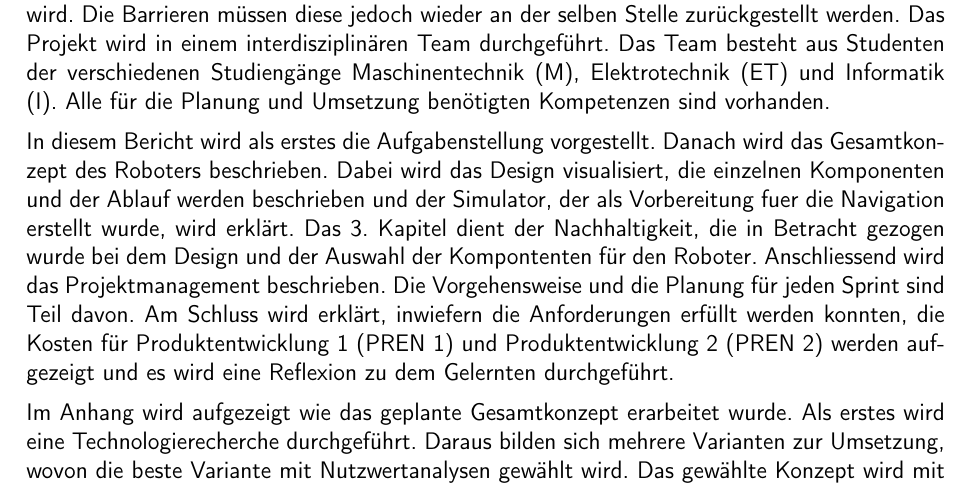
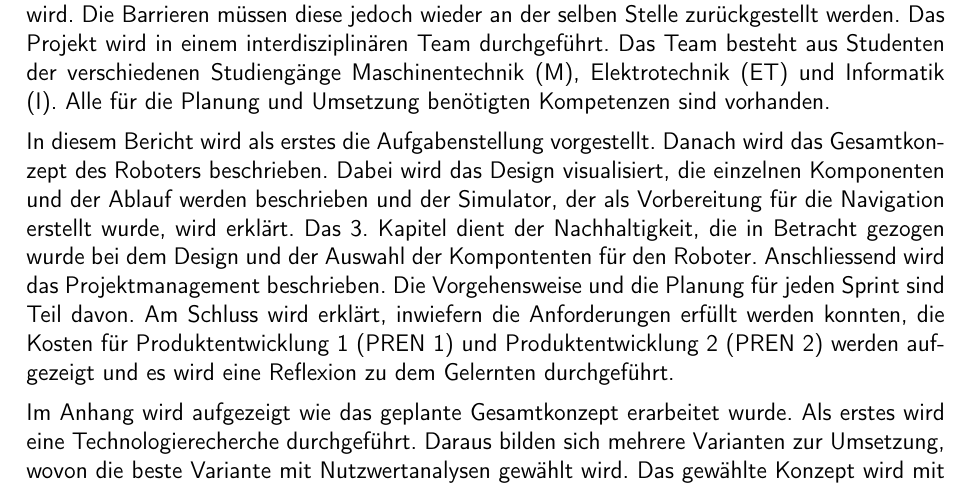
Before and after one commit to ameyer3/hslu-pren-1, a LaTeX document (main.tex, which reads parts/01-einleitung.tex): part of page 11 of 124, cut so that both start at the same text. Compiled offline with pdfLaTeX.

Commit message:
Changes from Overleaf

```diff
--- a/parts/01-einleitung.tex
+++ b/parts/01-einleitung.tex
@@ -3,7 +3,7 @@
 In dieser Dokumentation wird die Entwicklung eines autonomen Roboters geplant. Dies findet im Rahmen von \acrfull{pren1} statt. Dieser Roboter soll in der Lage sein, ein Wegenetzwerk zu erkennen und diesem zu folgen. Auf dem Weg können sich Hindernisse befinden. Pylonen sind die einen Hindernisse und können nur auf Knoten platziert werden. Befindet sich ein Pylon auf einem Knoten, kann dieser nicht befahren werden. Die andere Art der Hindernisse sind Barrieren. Die Barrieren befinden sich auf den Verbindungsstrecken zwischen den Knoten und dürfen vom Roboter entfernt werden, damit der Pfad befahrbar wird. Die Barrieren müssen diese jedoch wieder an der selben Stelle zurückgestellt werden.
 Das Projekt wird in einem interdisziplinären Team durchgeführt. Das Team besteht aus Studenten der verschiedenen Studiengänge \acrfull{maschinentechnik}, \acrfull{elektrotechnik} und \acrfull{informatik}. Alle für die Planung und Umsetzung benötigten Kompetenzen sind vorhanden.
 
-In diesem Bericht wird als erstes die Aufgabenstellung vorgestellt. Danach wird das Gesamtkonzept des Roboters beschrieben. Dabei wird das Design visualisiert, die einzelnen Komponenten und der Ablauf werden beschrieben und der Simulator, der als Vorbereitung fuer die Navigation erstellt wurde, wird erklärt. Das 3. Kapitel dient der Nachhaltigkeit, die in Betracht gezogen wurde bei dem Design und der Auswahl der Kompontenten für den Roboter. Anschliessend wird das Projektmanagement beschrieben. Die Vorgehensweise und die Planung für jeden Sprint sind Teil davon.
+In diesem Bericht wird als erstes die Aufgabenstellung vorgestellt. Danach wird das Gesamtkonzept des Roboters beschrieben. Dabei wird das Design visualisiert, die einzelnen Komponenten und der Ablauf werden beschrieben und der Simulator, der als Vorbereitung für die Navigation erstellt wurde, wird erklärt. Das 3. Kapitel dient der Nachhaltigkeit, die in Betracht gezogen wurde bei dem Design und der Auswahl der Kompontenten für den Roboter. Anschliessend wird das Projektmanagement beschrieben. Die Vorgehensweise und die Planung für jeden Sprint sind Teil davon.
 Am Schluss wird erklärt, inwiefern die Anforderungen erfüllt werden konnten, die Kosten für \acrfull{pren1} und \acrfull{pren2} werden aufgezeigt und es wird eine Reflexion zu dem Gelernten durchgeführt.
 
 Im Anhang wird aufgezeigt wie das geplante Gesamtkonzept erarbeitet wurde. Als erstes wird eine Technologierecherche durchgeführt. Daraus bilden sich mehrere Varianten zur Umsetzung, wovon die beste Variante mit Nutzwertanalysen gewählt wird. Das gewählte Konzept wird mit Prototyping geprüft und verbessert.
```
Also changed, not shown: parts/04-projektplanung.tex (+1 -1 lines).
